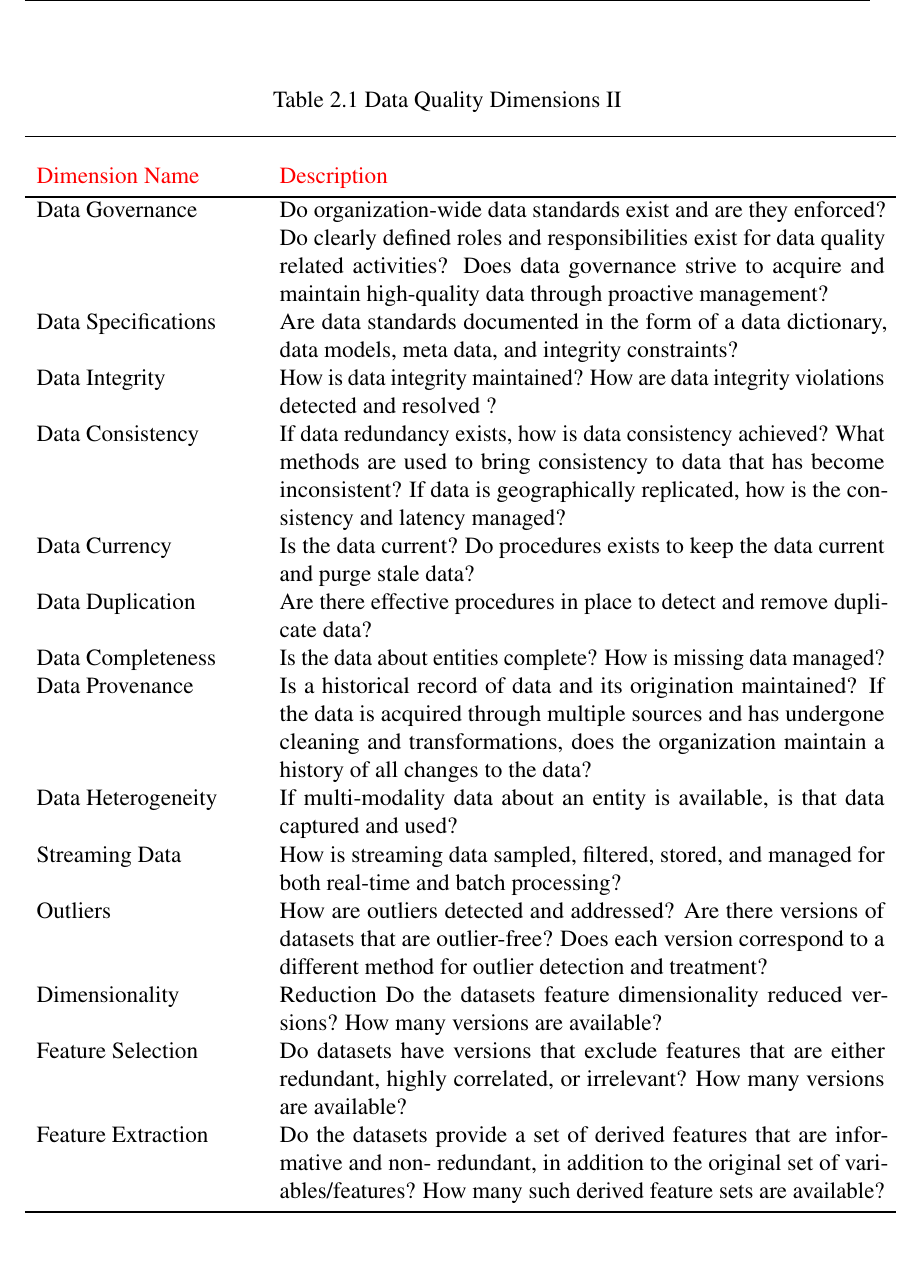
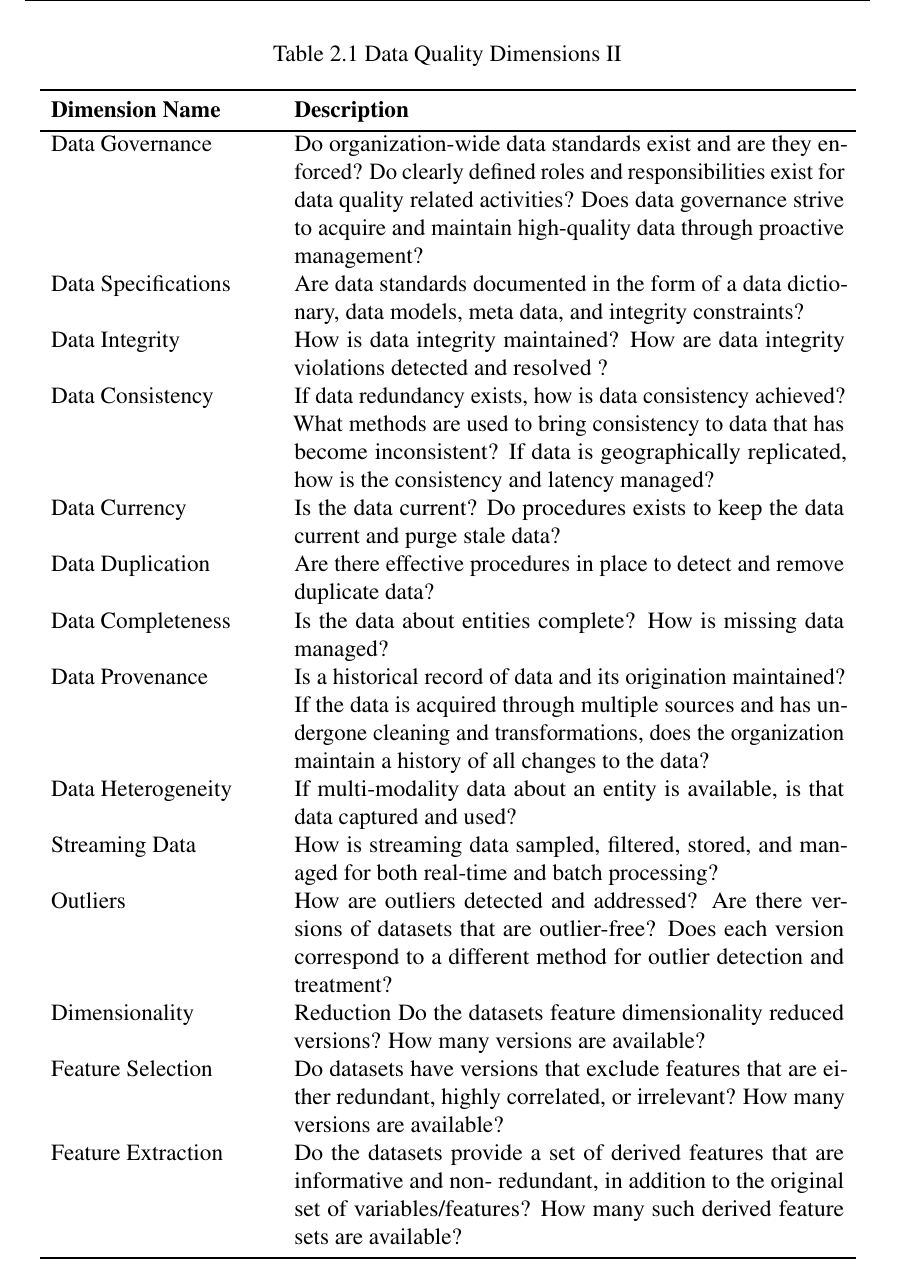
Before and after one commit to anatolicvs/eisti.big.data.mt.DQ, a LaTeX thesis (thesis.tex, which reads Chapter2/chapter2.tex): part of page 18 of 32, cut so that both start at the same text. Compiled offline with pdfLaTeX.

Commit message:
Data Quality Dimensions is updated.

```diff
--- a/Chapter2/chapter2.tex
+++ b/Chapter2/chapter2.tex
@@ -24,9 +24,9 @@ According to the literature, at times we will distinguish between dimensions and
 \begin{table}
 \caption{Data Quality Dimensions II}
 \centering
-\begin{tabular}{p{4.0cm} p{11cm}}
+\begin{tabular}{p{4.0cm} p{10cm}}
 \toprule
-\color{red}Dimension Name & \color{red} Description \\
+\textbf{Dimension Name} & \textbf{Description} \\
 \bottomrule
 Data Governance &
 Do organization-wide data standards exist and are they enforced? Do clearly
```
Also changed, not shown: thesis.pdf, Chapter2/chapter2.tex (4 more changed lines), 1 other file.
